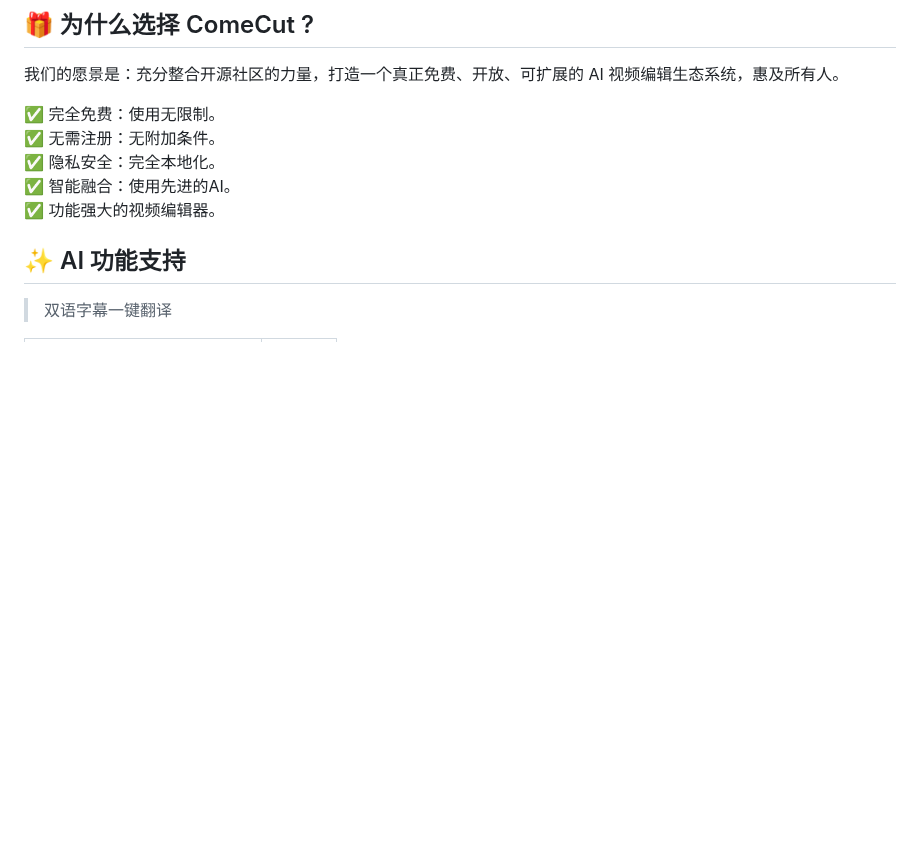
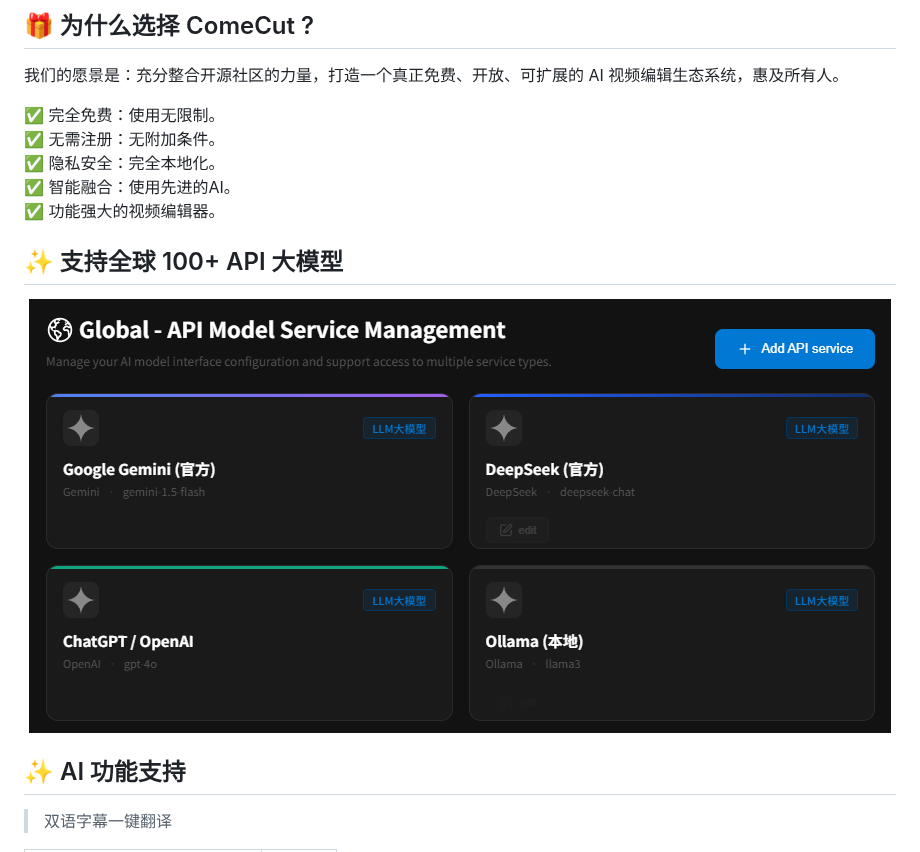
Before and after one commit to juntaosun/ComeCut, a Markdown page: README_ZH.md, the part around the change. Drawn GitHub-style; pictures changed too: example/api.png (added); blank space fills up the shorter version.

```diff
--- a/README_ZH.md
+++ b/README_ZH.md
@@ -28,6 +28,12 @@
 ✅ 隐私安全：完全本地化。
 ✅ 智能融合：使用先进的AI。
 ✅ 功能强大的视频编辑器。
+
+## ✨ 支持全球 100+ API 大模型
+
+<div align=center>
+<img src='./example/api.png' />
+</div>
 
 ## ✨ AI 功能支持
 
```
Also changed, not shown: README.md (+6 -0 lines), assets/png/260424-grid-white-DC7z3u5z.png (renamed from assets/png/260423-grid-white-DC7z3u5z.png), 14 other files.
